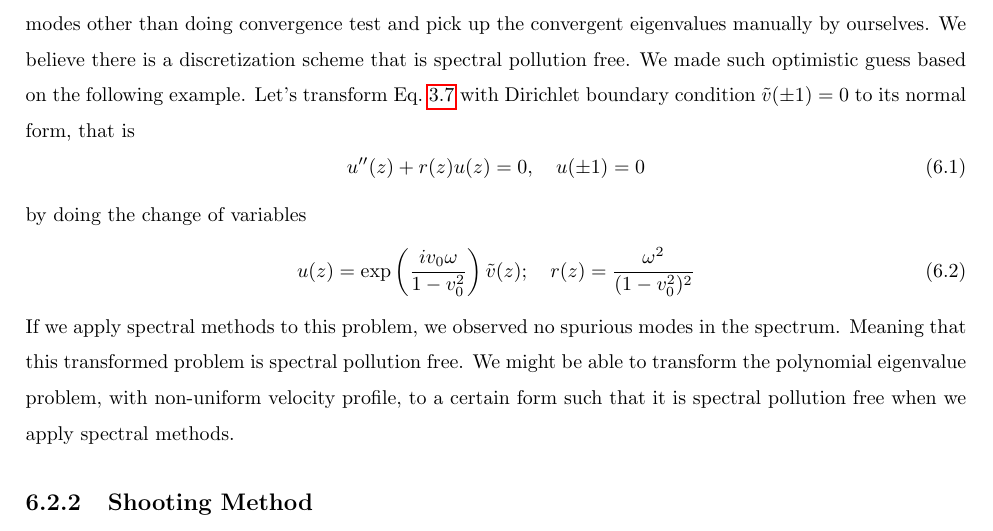
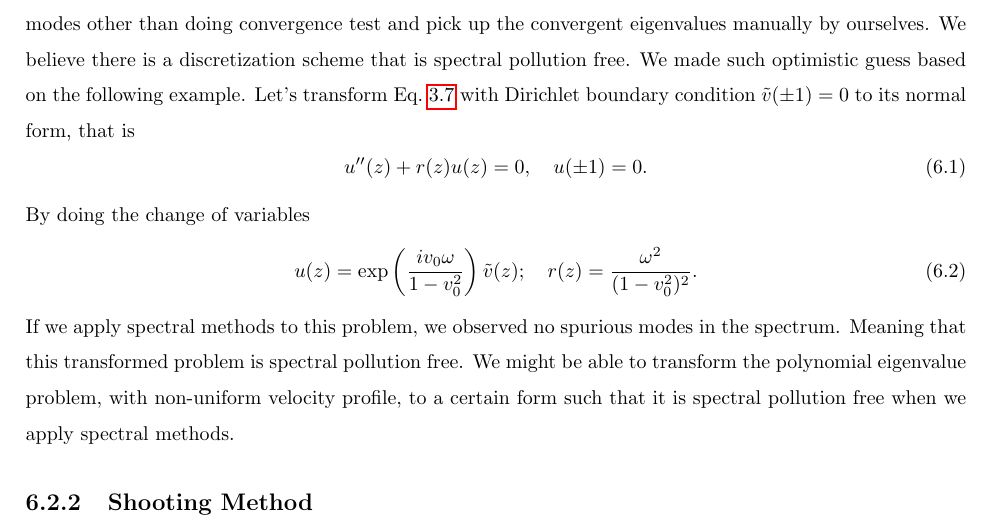
Before and after one commit to HuntFeng/master-thesis, a LaTeX thesis (thesis.tex, which reads discussion.tex): part of page 63 of 70, cut so that both start at the same text. Compiled offline with pdfLaTeX.

Commit message:
added punctuations after formulas - discussion

```diff
--- a/discussion.tex
+++ b/discussion.tex
@@ -14,12 +14,12 @@ For the subsonic flow, it is stable under Dirichlet boundary condition. It is al
 \subsection{Spectral Method}
 The spectral method suffers the spectral pollution. For now there is no automatic ways to filter spurious modes other than doing convergence test and pick up the convergent eigenvalues manually by ourselves. We believe there is a discretization scheme that is spectral pollution free. We made such optimistic guess based on the following example. Let's transform Eq.~\ref{eq:constant-v-problem-dirichlet} with Dirichlet boundary condition $\tilde{v}(\pm 1) = 0$ to its normal form, that is
 \begin{equation}
-	u''(z) + r(z)u(z) = 0, \quad u(\pm 1) = 0
+	u''(z) + r(z)u(z) = 0, \quad u(\pm 1) = 0.
 \end{equation}
-by doing the change of variables
+By doing the change of variables
 \begin{equation}
 	u(z) = \exp\left(\frac{iv_0\omega}{1-v_0^2}\right)\tilde{v}(z); \quad
-	r(z) = \frac{\omega^2}{(1-v_0^2)^2}
+	r(z) = \frac{\omega^2}{(1-v_0^2)^2}.
 \end{equation}
 If we apply spectral methods to this problem, we observed no spurious modes in the spectrum. Meaning that this transformed problem is spectral pollution free. We might be able to transform the polynomial eigenvalue problem, with non-uniform velocity profile, to a certain form such that it is spectral pollution free when we apply spectral methods.
 
```
Also changed, not shown: README.md.
